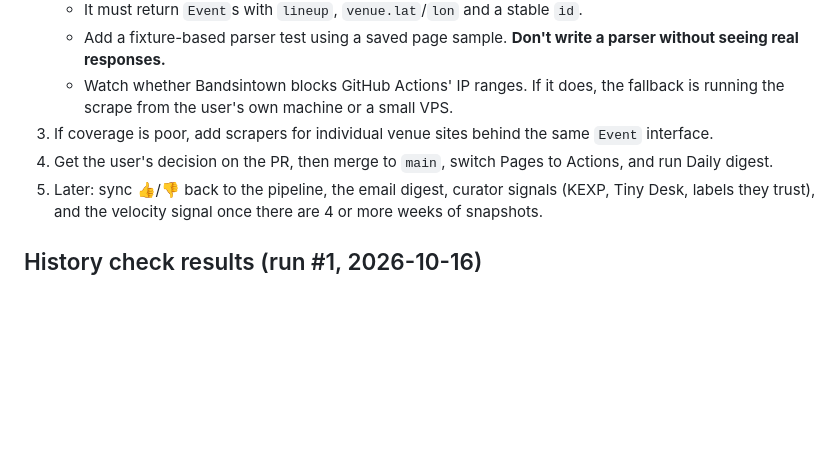
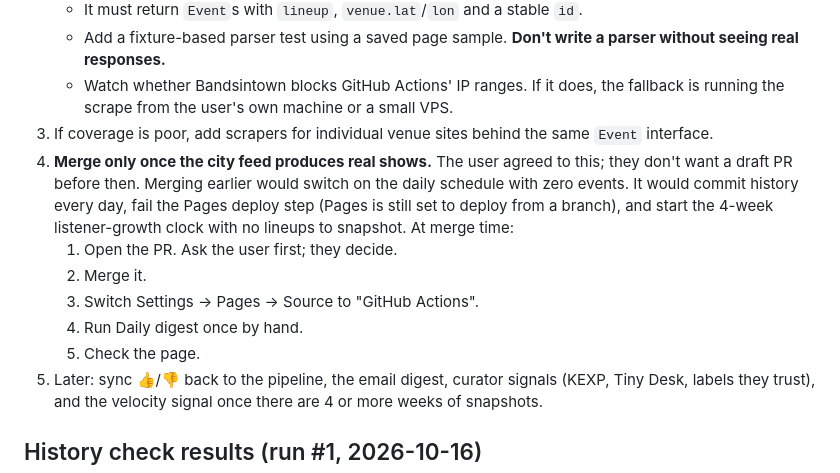
Before and after one commit to quepol/next-big-thing, a Markdown page: HANDOFF.md, the part around the change. Drawn GitHub-style; blank space fills up the shorter version.

Commit message:
Handoff: merge only once the city feed produces real shows
Co-Authored-By: Claude Opus 5.5 <noreply@anthropic.com>
Claude-Session: https://claude.ai/code/session_01FfCni4mAHVmABfUHMyB8qN

```diff
--- a/HANDOFF.md
+++ b/HANDOFF.md
@@ -71,7 +71,12 @@ Other decisions they've made:
    - Add a fixture-based parser test using a saved page sample. **Don't write a parser without seeing real responses.**
    - Watch whether Bandsintown blocks GitHub Actions' IP ranges. If it does, the fallback is running the scrape from the user's own machine or a small VPS.
 3. If coverage is poor, add scrapers for individual venue sites behind the same `Event` interface.
-4. Get the user's decision on the PR, then merge to `main`, switch Pages to Actions, and run Daily digest.
+4. **Merge only once the city feed produces real shows.** The user agreed to this; they don't want a draft PR before then. Merging earlier would switch on the daily schedule with zero events. It would commit history every day, fail the Pages deploy step (Pages is still set to deploy from a branch), and start the 4-week listener-growth clock with no lineups to snapshot. At merge time:
+   1. Open the PR. Ask the user first; they decide.
+   2. Merge it.
+   3. Switch Settings → Pages → Source to "GitHub Actions".
+   4. Run Daily digest once by hand.
+   5. Check the page.
 5. Later: sync 👍/👎 back to the pipeline, the email digest, curator signals (KEXP, Tiny Desk, labels they trust), and the velocity signal once there are 4 or more weeks of snapshots.
 
 ## History check results (run #1, 2026-10-16)
```
